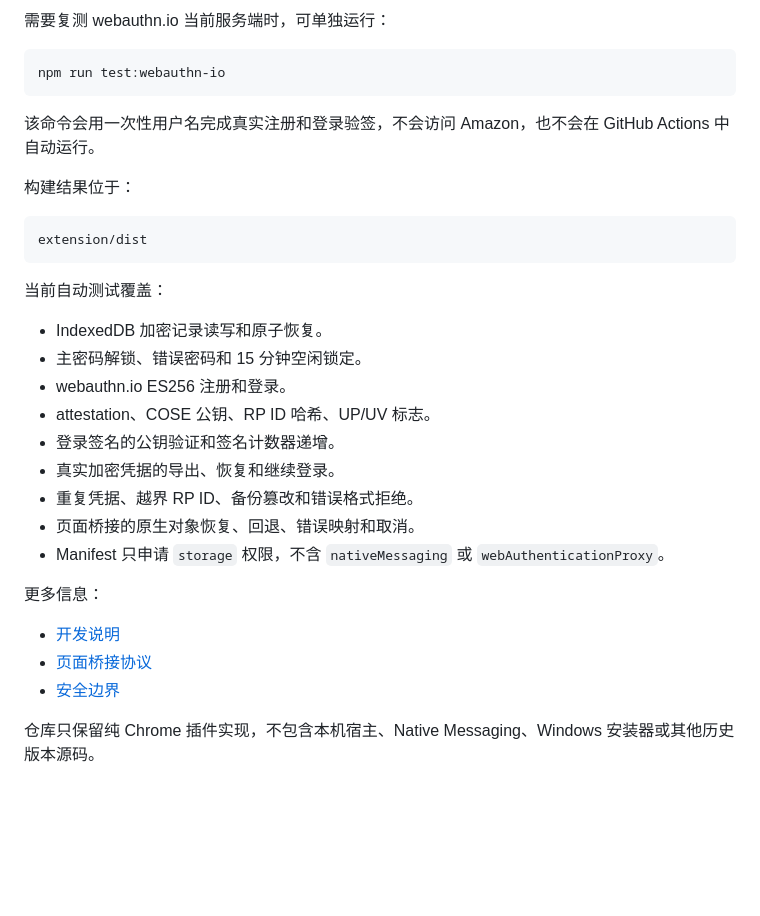
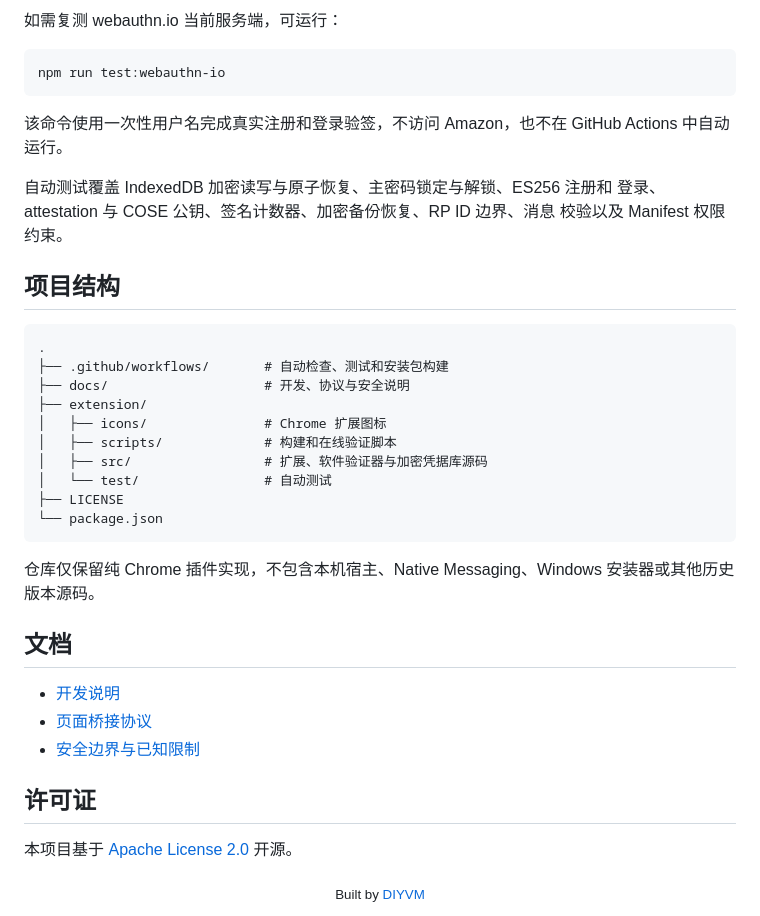
Before and after one commit to DIYVM/DIYVM-local-passkey, a Markdown page: README.md, the part around one of its changes. GitHub-like rendering; blank space fills up the shorter version.

````diff
--- a/README.md
+++ b/README.md
@@ -66,38 +157,48 @@ npm run build
 ```
 
-需要复测 webauthn.io 当前服务端时，可单独运行：
+如需复测 webauthn.io 当前服务端，可运行：
 
-```text
+```bash
 npm run test:webauthn-io
 ```
 
-该命令会用一次性用户名完成真实注册和登录验签，不会访问 Amazon，也不会在
-GitHub Actions 中自动运行。
+该命令使用一次性用户名完成真实注册和登录验签，不访问 Amazon，也不在 GitHub
+Actions 中自动运行。
 
-构建结果位于：
+自动测试覆盖 IndexedDB 加密读写与原子恢复、主密码锁定与解锁、ES256 注册和
+登录、attestation 与 COSE 公钥、签名计数器、加密备份恢复、RP ID 边界、消息
+校验以及 Manifest 权限约束。
+
+## 项目结构
 
 ```text
-extension/dist
+.
+├── .github/workflows/       # 自动检查、测试和安装包构建
+├── docs/                    # 开发、协议与安全说明
+├── extension/
+│   ├── icons/               # Chrome 扩展图标
+│   ├── scripts/             # 构建和在线验证脚本
+│   ├── src/                 # 扩展、软件验证器与加密凭据库源码
+│   └── test/                # 自动测试
+├── LICENSE
+└── package.json
 ```
 
-当前自动测试覆盖：
+仓库仅保留纯 Chrome 插件实现，不包含本机宿主、Native Messaging、Windows
+安装器或其他历史版本源码。
 
-- IndexedDB 加密记录读写和原子恢复。
-- 主密码解锁、错误密码和 15 分钟空闲锁定。
-- webauthn.io ES256 注册和登录。
-- attestation、COSE 公钥、RP ID 哈希、UP/UV 标志。
-- 登录签名的公钥验证和签名计数器递增。
-- 真实加密凭据的导出、恢复和继续登录。
-- 重复凭据、越界 RP ID、备份篡改和错误格式拒绝。
-- 页面桥接的原生对象恢复、回退、错误映射和取消。
-- Manifest 只申请 `storage` 权限，不含 `nativeMessaging` 或
-  `webAuthenticationProxy`。
+## 文档
 
-更多信息：
+- [开发说明](./docs/development.md)
+- [页面桥接协议](./docs/protocol.md)
+- [安全边界与已知限制](./docs/security-boundary.md)
 
-- [开发说明](docs/development.md)
-- [页面桥接协议](docs/protocol.md)
-- [安全边界](docs/security-boundary.md)
+## 许可证
 
-仓库只保留纯 Chrome 插件实现，不包含本机宿主、Native Messaging、Windows
-安装器或其他历史版本源码。
+本项目基于 [Apache License 2.0](./LICENSE) 开源。
+
+<div align="center">
+  <sub>
+    Built by <a href="https://www.diyvm.com">DIYVM</a>
+  </sub>
+</div>
````
Also changed, not shown: other parts of README.md (+131 -40 lines).
